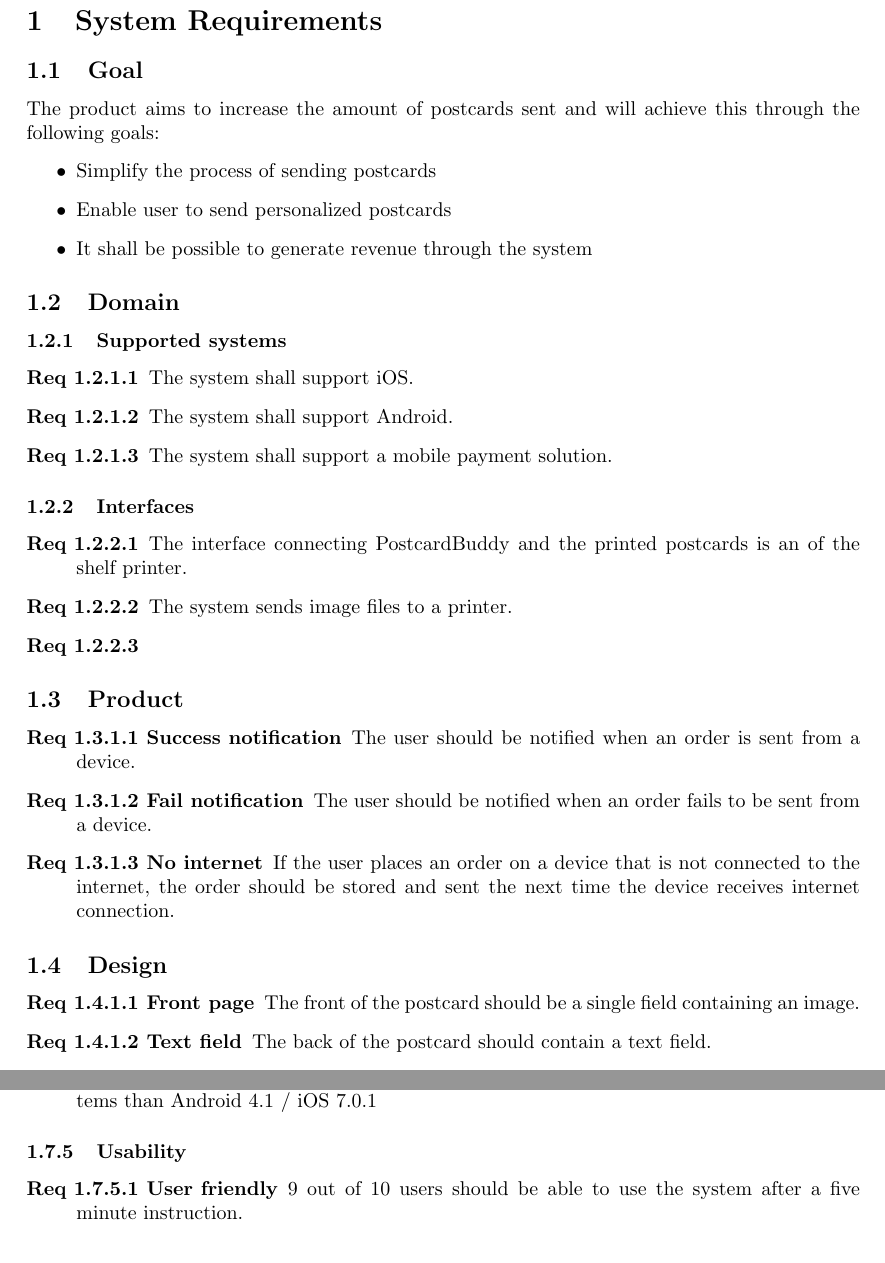
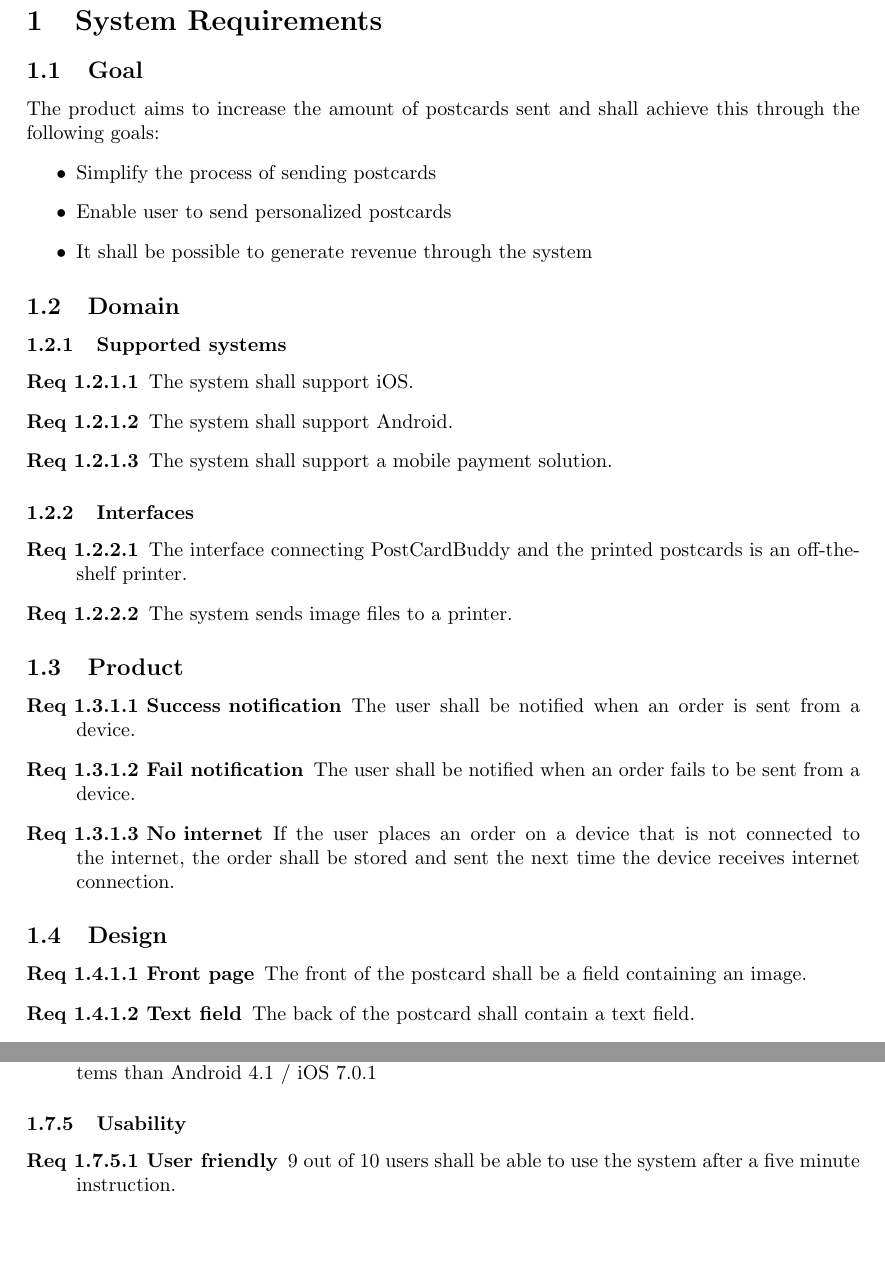
Before and after one commit to Mejvik/ETS170, a LaTeX document (System Requirements/sr.tex): two parts of pages 3 and 6 of 7, joined at a grey line, cut so that both start at the same text, the shorter picture padded with empty space. Compiled offline with pdfLaTeX.

Commit message:
SR v1.00 minor rework prior to release 1.

```diff
--- a/System Requirements/sr.tex
+++ b/System Requirements/sr.tex
@@ -88,7 +88,7 @@ Carl Rynegardh
 \section{System Requirements}
 
 \subsection{Goal}
-The product aims to increase the amount of postcards sent and will achieve this through the following goals:
+The product aims to increase the amount of postcards sent and shall achieve this through the following goals:
 \begin{itemize}
 \item Simplify the process of sending postcards
 \item Enable user to send personalized postcards
@@ -104,16 +104,16 @@ The product aims to increase the amount of postcards sent and will achieve this
 \end{description}
 \subsubsection{Interfaces}
 \begin {description}
-\item [Req 1.2.2.1] The interface connecting PostcardBuddy and the printed postcards is an of the shelf printer.
+\item [Req 1.2.2.1] The interface connecting PostCardBuddy and the printed postcards is an off-the-shelf printer.
 \item [Req 1.2.2.2] The system sends image files to a printer.
-\item [Req 1.2.2.3]
+%\item [Req 1.2.2.3]
 \end{description}
 \subsection{Product}
 \begin{description}
-\item [Req 1.3.1.1 Success notification]The user should be notified when an order is sent from a device.
-\item [Req 1.3.1.2 Fail notification] The user should be notified when an order fails to be sent from a device.
+\item [Req 1.3.1.1 Success notification] The user shall be notified when an order is sent from a device.
+\item [Req 1.3.1.2 Fail notification] The user shall be notified when an order fails to be sent from a device.
 
-\item [Req 1.3.1.3 No internet] If the user places an order on a device that is not connected to the internet, the order should be stored and sent the next time the device receives internet connection.
+\item [Req 1.3.1.3 No internet] If the user places an order on a device that is not connected to the internet, the order shall be stored and sent the next time the device receives internet connection.
 
 \end{description}
 
@@ -121,12 +121,13 @@ The product aims to increase the amount of postcards sent and will achieve this
 \subsection{Design}
 % Är dethär tillräckligt specifikt? Vill man ha en exempel bild och ett krav som säger att vykortet ska följa formtet?
 \begin {description}
-\item[Req 1.4.1.1 Front page] The front of the postcard should be a single field containing an image.
-\item [Req 1.4.1.2 Text field] The back of the postcard should contain a text field.
-\item [Req 1.4.1.3 Address field] The back of the postcard should contain an address field.
-\item [Req 1.4.1.4 Postage field] The back of the postcard should contain a postage field.
-\item [Req 1.4.1.5 Postage print] The postage should be printed in the top right corner on the back of the postcard.
+\item[Req 1.4.1.1 Front page] The front of the postcard shall be a field containing an image.
+\item [Req 1.4.1.2 Text field] The back of the postcard shall contain a text field.
+\item [Req 1.4.1.3 Address field] The back of the postcard shall contain an address field.
+\item [Req 1.4.1.4 Postage field] The back of the postcard shall contain a postage field.
+\item [Req 1.4.1.5 Postage print] The postage shall be printed in the top right corner on the back of the postcard.
 \end{description}
+
 \subsection{Data Requirements}
 %det finns väldigt olika sätt att sätta upp data requirements på, så jag väntar med att göra det för specifikt innan vi har fått kommentarer.
 \begin {description}
@@ -178,7 +179,7 @@ The product aims to increase the amount of postcards sent and will achieve this
 \input{qr.tex}
 \subsubsection{Usability}
 \begin{description}
-\item [Req 1.7.5.1 User friendly] 9 out of 10 users should be able to use the system after a five minute instruction.
+\item [Req 1.7.5.1 User friendly] 9 out of 10 users shall be able to use the system after a five minute instruction.
 \end{description}
 
 
```
Also changed, not shown: System Requirements/sr.pdf, System Requirements/sr.tex (10 more changed lines).
